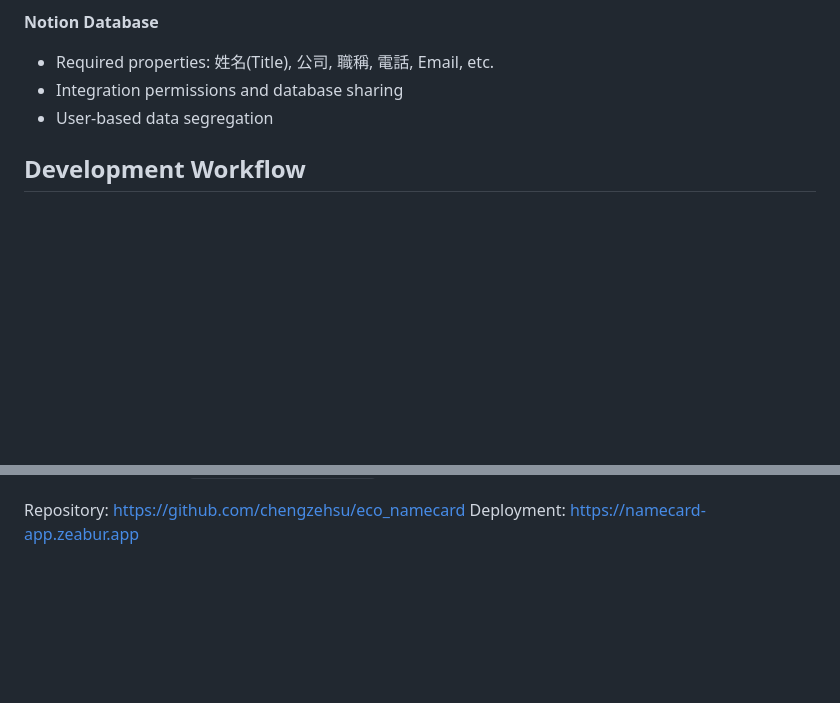
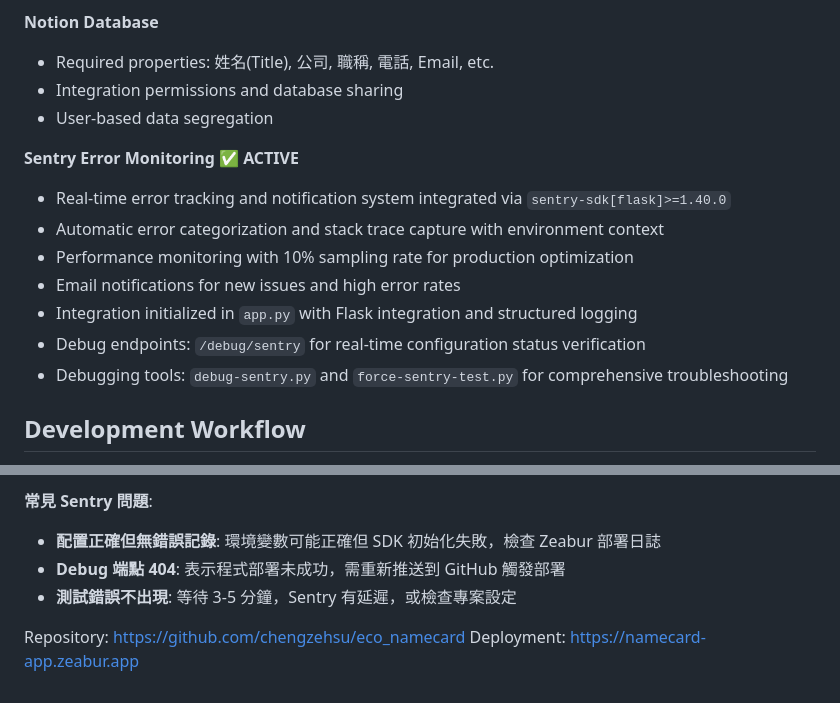
Before and after one commit to chengzehsu/eco_namecard, a Markdown page: CLAUDE.md, 2 parts joined by grey strips. Drawn GitHub-style; blank space fills up the shorter version.

```diff
--- a/CLAUDE.md
+++ b/CLAUDE.md
@@ -133,6 +133,15 @@ Target coverage: 70% minimum, 90%+ for core business logic.
 - Integration permissions and database sharing
 - User-based data segregation
 
+**Sentry Error Monitoring** ✅ **ACTIVE**
+- Real-time error tracking and notification system integrated via `sentry-sdk[flask]>=1.40.0`
+- Automatic error categorization and stack trace capture with environment context
+- Performance monitoring with 10% sampling rate for production optimization
+- Email notifications for new issues and high error rates
+- Integration initialized in `app.py` with Flask integration and structured logging
+- Debug endpoints: `/debug/sentry` for real-time configuration status verification
+- Debugging tools: `debug-sentry.py` and `force-sentry-test.py` for comprehensive troubleshooting
+
 ## Development Workflow
 
 1. Changes to `main` branch trigger automatic deployment
@@ -181,3 +224,7 @@ Target coverage: 70% minimum, 90%+ for core business logic.
+**常見 Sentry 問題**:
+- **配置正確但無錯誤記錄**: 環境變數可能正確但 SDK 初始化失敗，檢查 Zeabur 部署日誌
+- **Debug 端點 404**: 表示程式部署未成功，需重新推送到 GitHub 觸發部署
+- **測試錯誤不出現**: 等待 3-5 分鐘，Sentry 有延遲，或檢查專案設定
 
 Repository: https://github.com/chengzehsu/eco_namecard
 Deployment: https://namecard-app.zeabur.app
```
Also changed, not shown: other parts of CLAUDE.md (+34 -0 lines).
